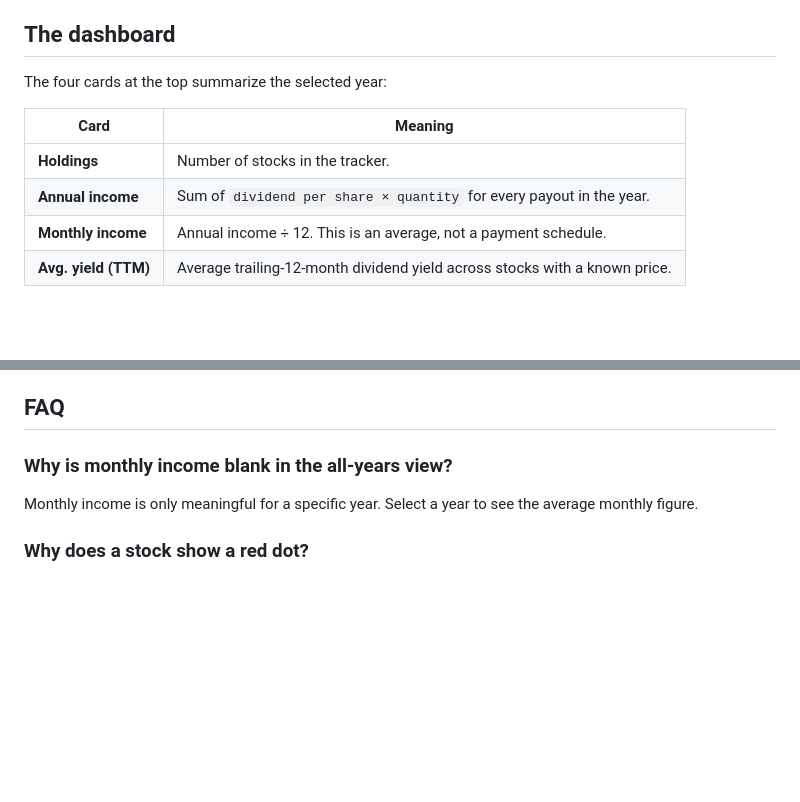
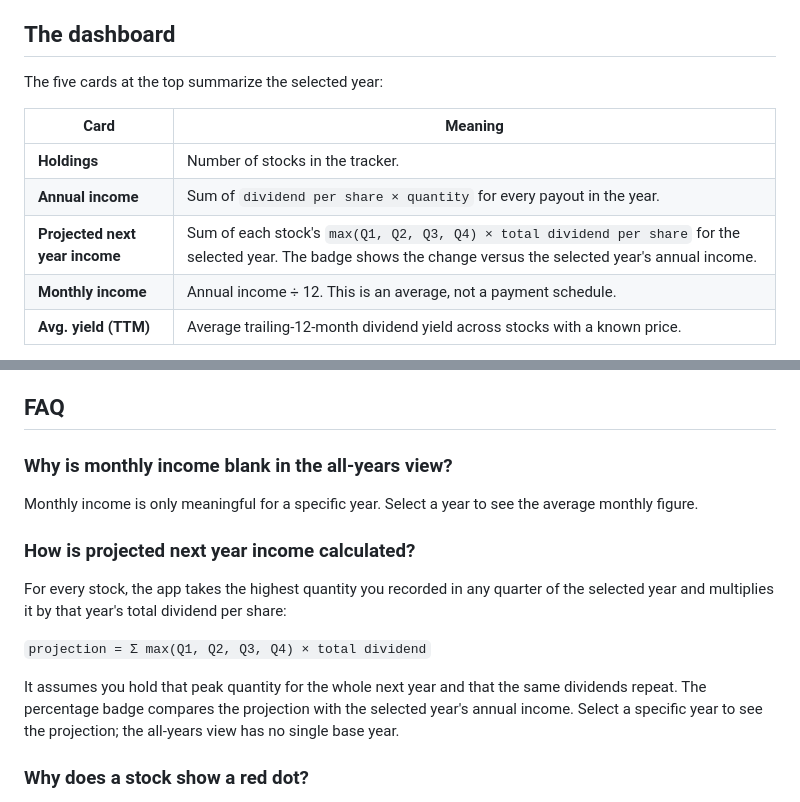
Before and after one commit to gyaneshgithub/nse-dividend-tracker, a Markdown page: docs/USER_GUIDE.md, 2 parts joined by grey strips. Rendered like a GitHub page; blank space fills up the shorter version.

```diff
--- a/docs/USER_GUIDE.md
+++ b/docs/USER_GUIDE.md
@@ -15,12 +15,13 @@ shows whether the local ChromaDB connection is healthy.
 
 ## The dashboard
 
-The four cards at the top summarize the selected year:
+The five cards at the top summarize the selected year:
 
 | Card | Meaning |
 | --- | --- |
 | **Holdings** | Number of stocks in the tracker. |
 | **Annual income** | Sum of `dividend per share × quantity` for every payout in the year. |
+| **Projected next year income** | Sum of each stock's `max(Q1, Q2, Q3, Q4) × total dividend per share` for the selected year. The badge shows the change versus the selected year's annual income. |
 | **Monthly income** | Annual income ÷ 12. This is an average, not a payment schedule. |
 | **Avg. yield (TTM)** | Average trailing-12-month dividend yield across stocks with a known price. |
 
@@ -189,6 +190,18 @@ See [CHROMADB.md](CHROMADB.md) for details and reset instructions.
 Monthly income is only meaningful for a specific year. Select a year to see the
 average monthly figure.
 
+### How is projected next year income calculated?
+
+For every stock, the app takes the highest quantity you recorded in any quarter
+of the selected year and multiplies it by that year's total dividend per share:
+
+`projection = Σ max(Q1, Q2, Q3, Q4) × total dividend`
+
+It assumes you hold that peak quantity for the whole next year and that the
+same dividends repeat. The percentage badge compares the projection with the
+selected year's annual income. Select a specific year to see the projection;
+the all-years view has no single base year.
+
 ### Why does a stock show a red dot?
 
 The last upstream fetch failed. Hover the dot to see the error. The stock and
```
Also changed, not shown: CHANGELOG.md (+10 -0 lines), README.md (+3 -0 lines), docs/images/tracker.png, 4 other files.
